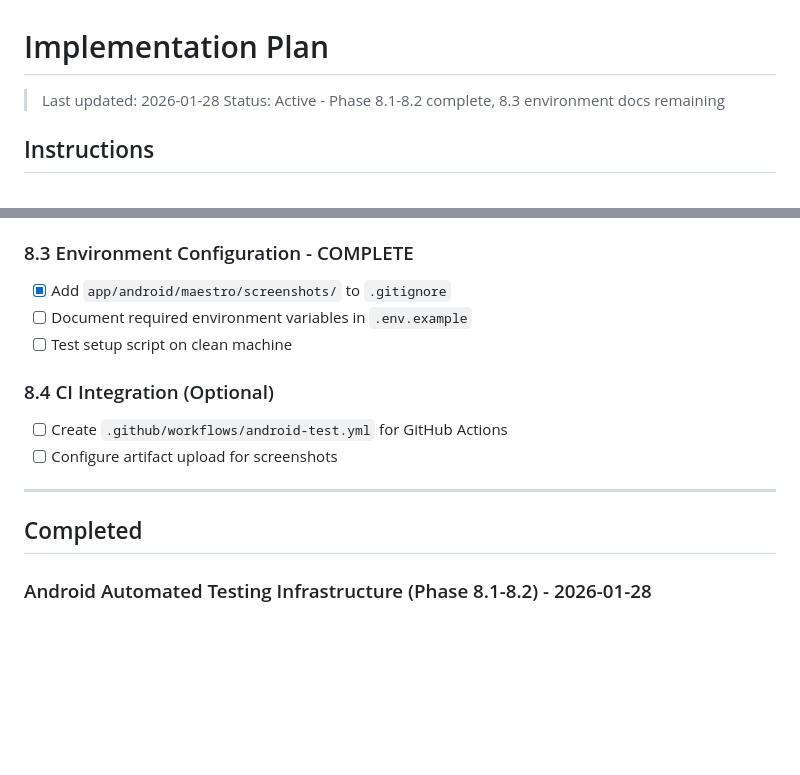
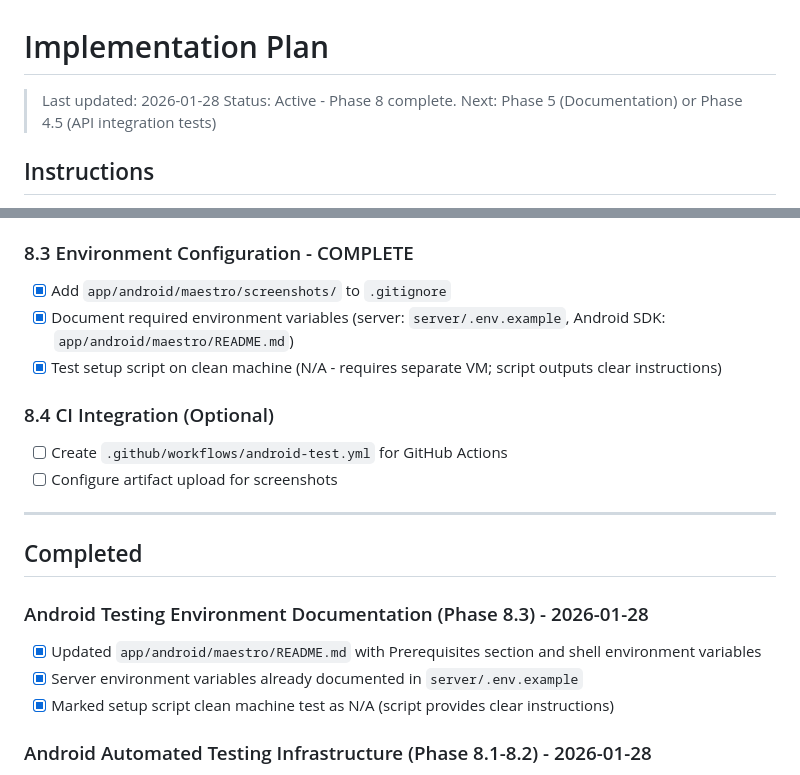
Before and after one commit to sebastianbartmann/notes_editor, a Markdown page: IMPLEMENTATION_PLAN.md, 2 parts joined by grey strips. Rendered like a GitHub page; blank space fills up the shorter version.

Commit message:
Document Android testing environment setup
Co-Authored-By: Claude Opus 4.5 <noreply@anthropic.com>

```diff
--- a/IMPLEMENTATION_PLAN.md
+++ b/IMPLEMENTATION_PLAN.md
@@ -1,7 +1,7 @@
 # Implementation Plan
 
 > Last updated: 2026-01-28
-> Status: Active - Phase 8.1-8.2 complete, 8.3 environment docs remaining
+> Status: Active - Phase 8 complete. Next: Phase 5 (Documentation) or Phase 4.5 (API integration tests)
 
 ## Instructions
 - Tasks marked `- [ ]` are incomplete
@@ -392,8 +392,8 @@ All request data classes created in `Models.kt`:
 ### 8.3 Environment Configuration - COMPLETE
 
 - [x] Add `app/android/maestro/screenshots/` to `.gitignore`
-- [ ] Document required environment variables in `.env.example`
-- [ ] Test setup script on clean machine
+- [x] Document required environment variables (server: `server/.env.example`, Android SDK: `app/android/maestro/README.md`)
+- [x] Test setup script on clean machine (N/A - requires separate VM; script outputs clear instructions)
 
 ### 8.4 CI Integration (Optional)
 
@@ -403,6 +403,11 @@ All request data classes created in `Models.kt`:
 ---
 
 ## Completed
+
+### Android Testing Environment Documentation (Phase 8.3) - 2026-01-28
+- [x] Updated `app/android/maestro/README.md` with Prerequisites section and shell environment variables
+- [x] Server environment variables already documented in `server/.env.example`
+- [x] Marked setup script clean machine test as N/A (script provides clear instructions)
 
 ### Android Automated Testing Infrastructure (Phase 8.1-8.2) - 2026-01-28
 - [x] Created `scripts/install-android-sdk.sh` for SDK installation
```
Also changed, not shown: 1 other file.
